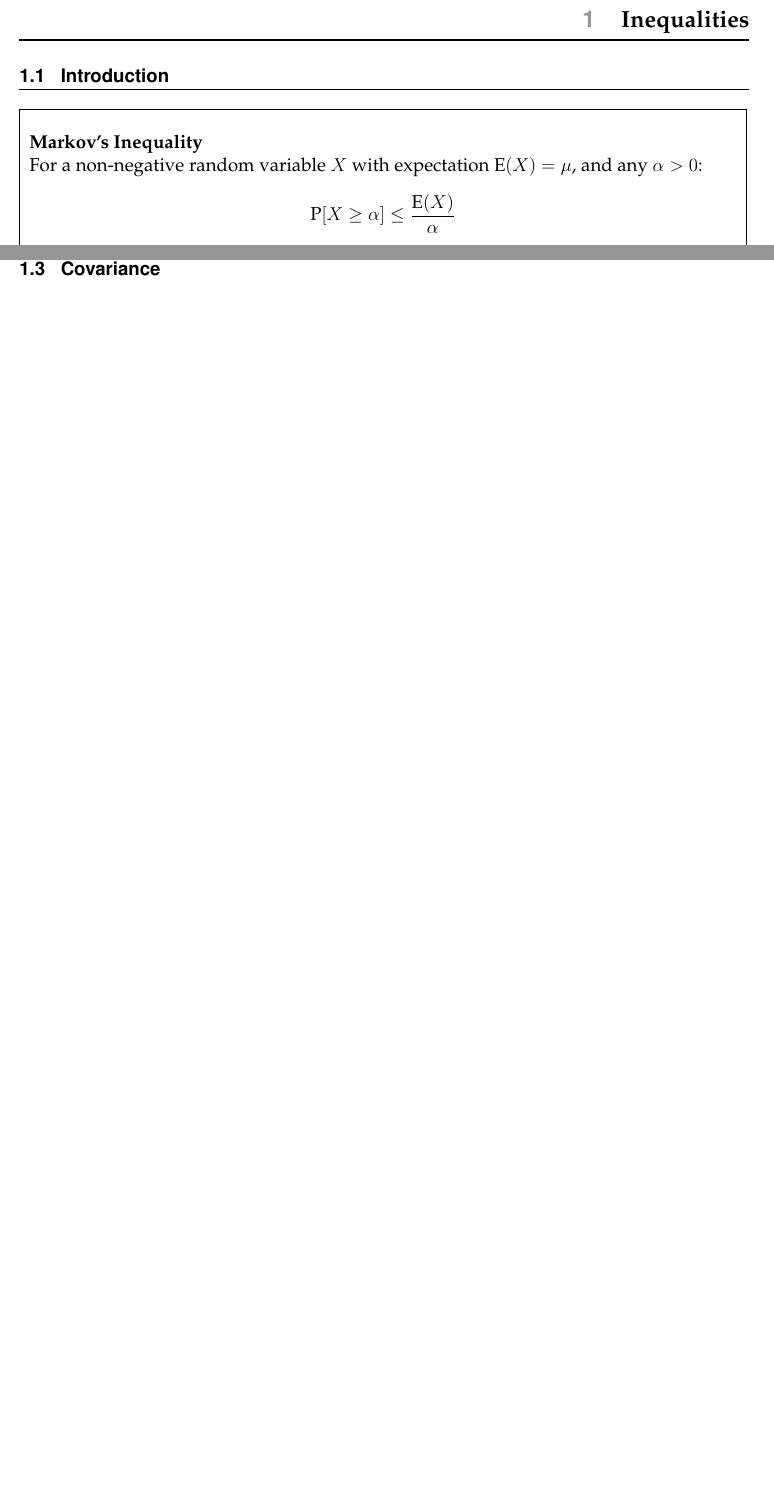
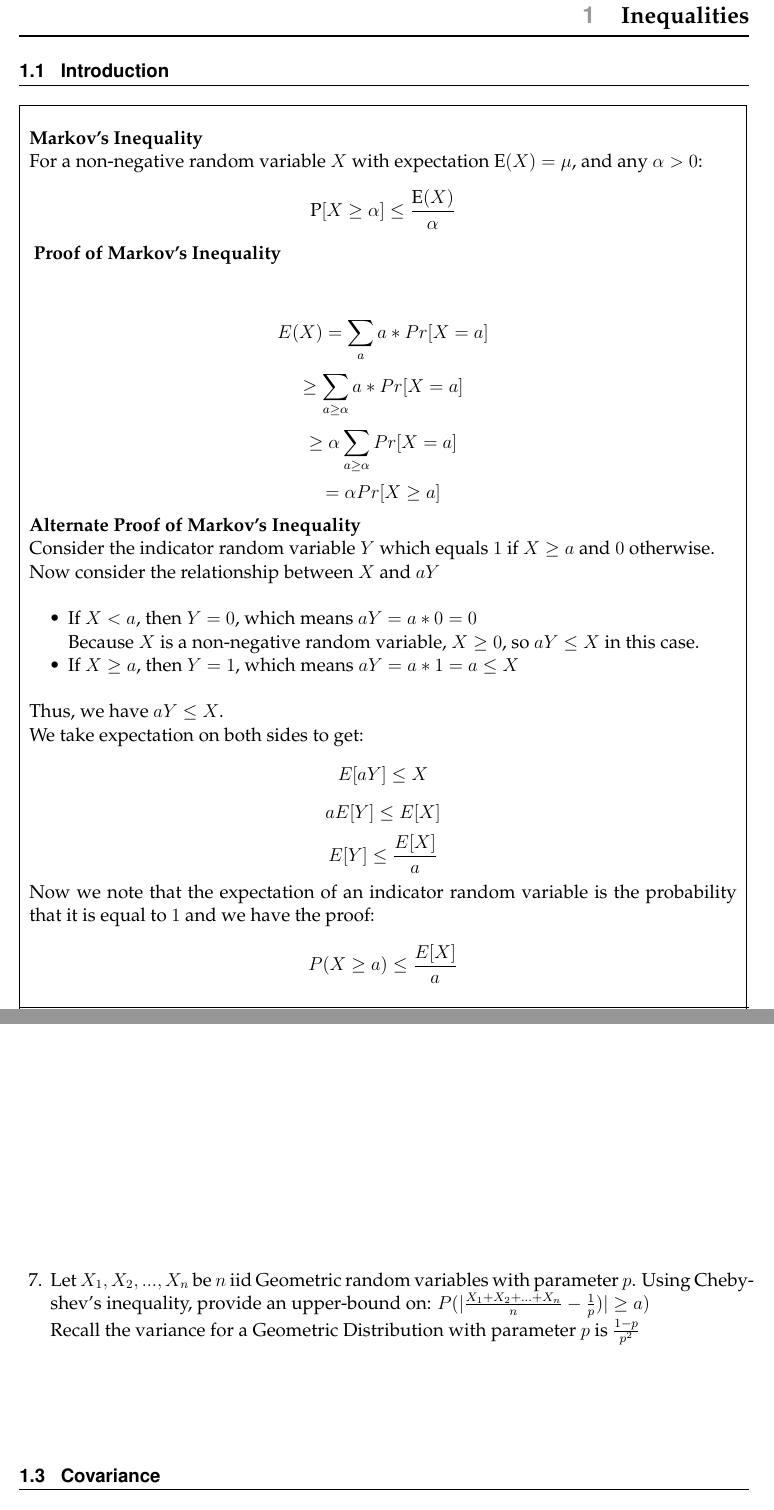
Before and after one commit to csmberkeley/csm-70, a LaTeX problem sheet (src/latex/worksheet11/worksheet11.tex, which reads src/topics/covariance/problems/ind_variables2.tex, src/topics/probability_bounds/problems/basic_chebyshev.tex, src/topics/probability_bounds/problems/intro_markov.tex): two parts of pages 1 and 4 of 6 before the commit and two parts of pages 2 and 5 of 8 after it, joined at a grey line, cut so that both start at the same text, the shorter picture padded with empty space. The pictures show the PDF file src/pdf/worksheet11/worksheet11.pdf that the author committed with the source.

Commit message:
Added some extra questions to worksheet11

```diff
--- /dev/null
+++ b/src/topics/covariance/problems/ind_variables2.tex
@@ -0,0 +5,8 @@
+	We have $E[X] = \frac{-1+1}{2} = 0$ \newline
+	The pdf of $X$ is $\frac{1}{2}$, so \newline
+	$E[Y] = E[X^2] = \int\limits_{-1}^{1}x^2f_X(x) dx = \int\limits_{-1}^{1}\frac{1}{2}x^2 = \frac{1}{3}$ \newline
+	We also have $E[XY] = E[X * X^2] = E[X^3] = \int\limits_{-1}^{1}x^3f_X(x) dx
+	=  \int\limits_{-1}^{1}\frac{1}{2}x^3 dx  = 0$ \newline
+	cov$(X, Y) = E[XY] - E[X]E[Y] = 0 - 0 * \frac{1}{3} = 0$ \newline
+	However, $Y$ is clearly dependent on $X$ as $Y = X^2$, and thus we provide a valid counterexample.
+\end{solution}
--- /dev/null
+++ b/src/topics/probability_bounds/problems/basic_chebyshev.tex
@@ -0,0 +1,8 @@
+\question Let $X_1, X_2, ... , X_n$ be $n$ iid Geometric random variables with parameter $p$. Using Chebyshev's inequality, provide an upper-bound on: $P(|\frac{X_1 + X_2 + ... + X_n}{n} - \frac{1}{p})| \geq a)$ \newline
+Recall the variance for a Geometric Distribution with parameter $p$ is $\frac{1-p}{p^2}$
+\begin{solution}[2cm]
+	Let $S_n = \frac{X_1 + X_2 + ... + X_n}{n}$. \newline
+	$E[S_n] = \frac{1}{n} * E[X_1 + X_2 + ... + X_n] = \frac{1}{n} * n * E[X_1] = \frac{1}{p}$ \newline
+	$var(S_n) = \frac{1}{n^2}var(X_1 + X_2 + ... + X_n) = \frac{1}{n^2} * n * var(X_1) = \frac{1-p}{np^2}$ \newline
+	Therefore, $P(|S_n - E[S_n]| \geq a) \leq \frac{var(S_n)}{a^2} = \frac{1-p}{p^2na^2}$
+\end{solution}
--- a/src/topics/probability_bounds/problems/intro_markov.tex
+++ b/src/topics/probability_bounds/problems/intro_markov.tex
@@ -13,6 +13,22 @@ and any  $\alpha > 0$:
 \[\geq \sum_{a \geq \alpha} a *  Pr[X = a] \]
 \[\geq \alpha \sum_{a \geq \alpha} Pr[X = a] \]
 \[= \alpha Pr[X \geq a]\]
+
+\textbf{Alternate Proof of Markov's Inequality} \newline
+Consider the indicator random variable $Y$ which equals $1$ if $X \geq a$ and $0$ otherwise. \newline
+Now consider the relationship between $X$ and $aY$ \newline
+\begin{itemize}
+	\item If $X < a$, then $Y = 0$, which means $aY = a * 0 = 0$ \newline
+	Because $X$ is a non-negative random variable, $X \geq 0$, so $aY \leq X$ in this case.
+	\item If $X \geq a$, then $Y = 1$, which means $aY = a * 1 = a \leq X$ \newline
+\end{itemize}
+Thus, we have $aY \leq X$. \newline
+We take expectation on both sides to get:
+\[E[aY] \leq X\]
+\[aE[Y] \leq E[X]\]
+\[E[Y] \leq \frac{E[X]}{a} \]
+Now we note that the expectation of an indicator random variable is the probability that it is equal to $1$ and we have the proof:
+\[P(X \geq a) \leq \frac{E[X]}{a} \]
 \vspace{2 mm}
 \\
 \hline
```
Also changed, not shown: src/latex/worksheet11/worksheet11.tex (+3 -1 lines), src/pdf/worksheet11/meta.pdf, src/pdf/worksheet11/worksheet11.pdf, src/pdf/worksheet11/worksheet11_sol.pdf, src/topics/covariance/problems/ind_variables2.tex (4 more changed lines), 1 other file.
